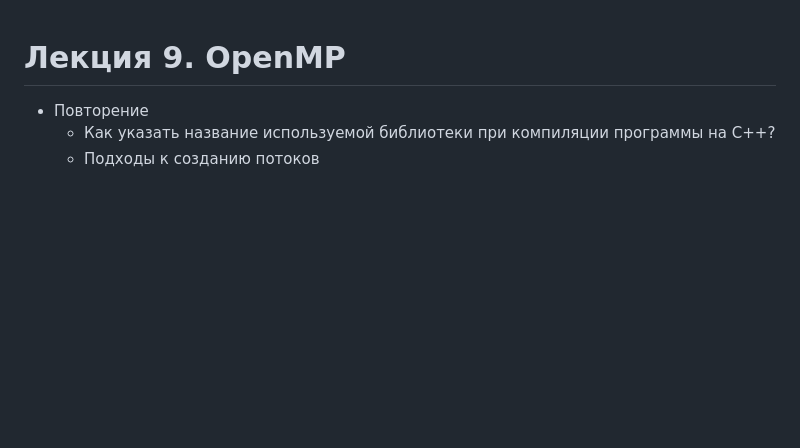
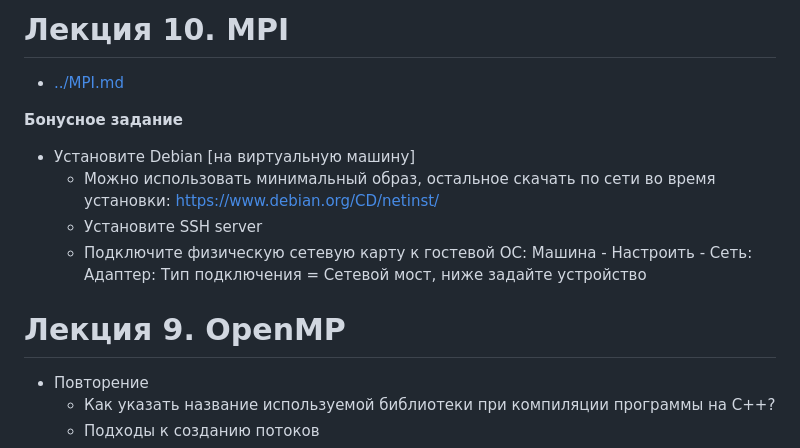
Before and after one commit to ivtipm/ProcessCalculus, a Markdown page: plans/2023/plan.md, the part around the change. Drawn GitHub-style; blank space fills up the shorter version.

```diff
--- a/plans/2023/plan.md
+++ b/plans/2023/plan.md
@@ -1,3 +1,14 @@
+# Лекция 10. MPI
+- [../MPI.md](../MPI.md)
+
+**Бонусное задание**
+- Установите Debian [на виртуальную машину]
+   - Можно использовать минимальный образ, остальное скачать по сети во время установки: https://www.debian.org/CD/netinst/
+   - Установите SSH server
+   - Подключите физическую сетевую карту к гостевой ОС: Машина - Настроить - Сеть:\
+     Адаптер: Тип подключения = Сетевой мост, ниже задайте устройство
+
+
 # Лекция 9. OpenMP
 - Повторение
   - Как указать название используемой библиотеки при компиляции программы на C++?
```
